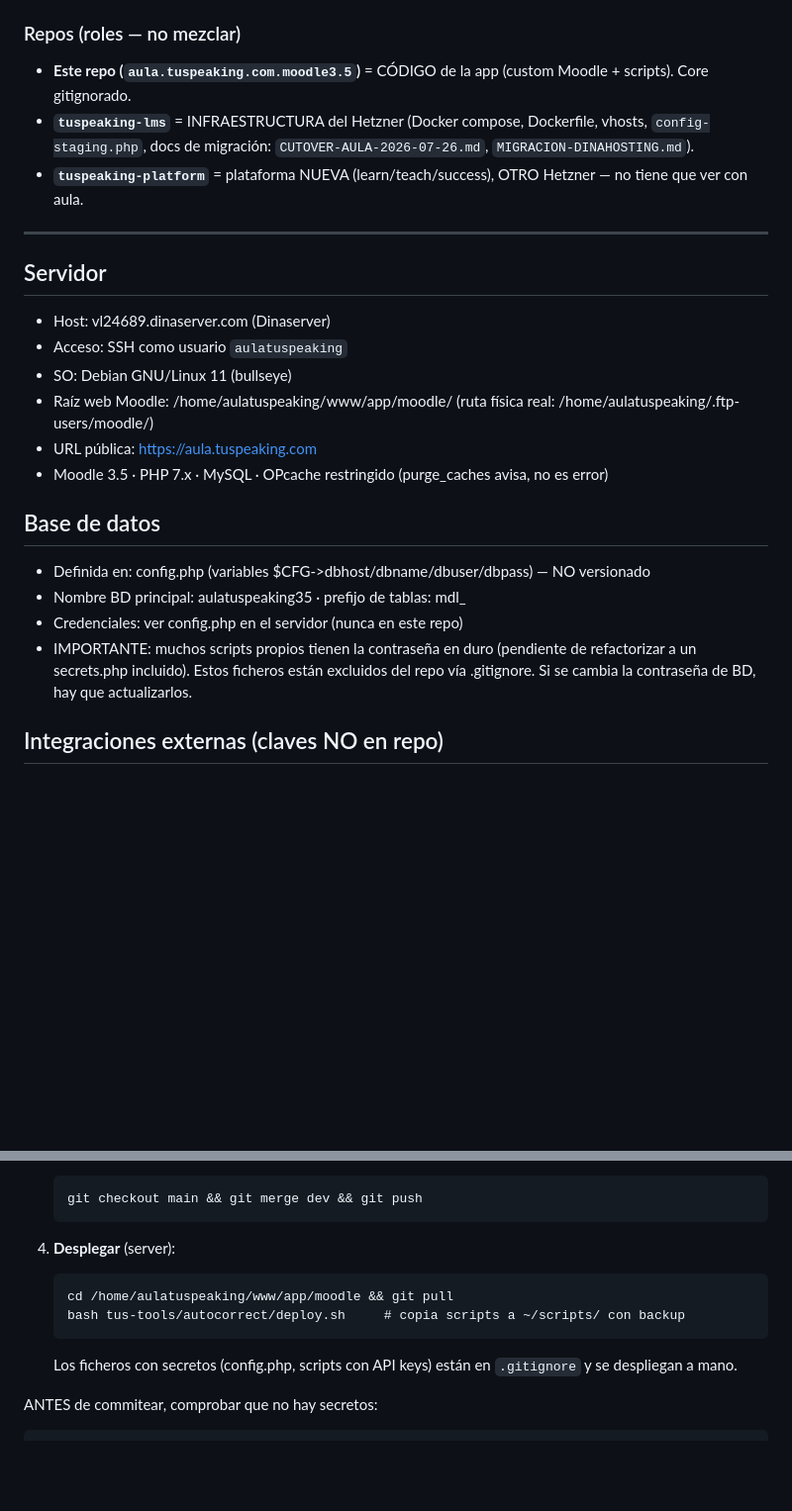
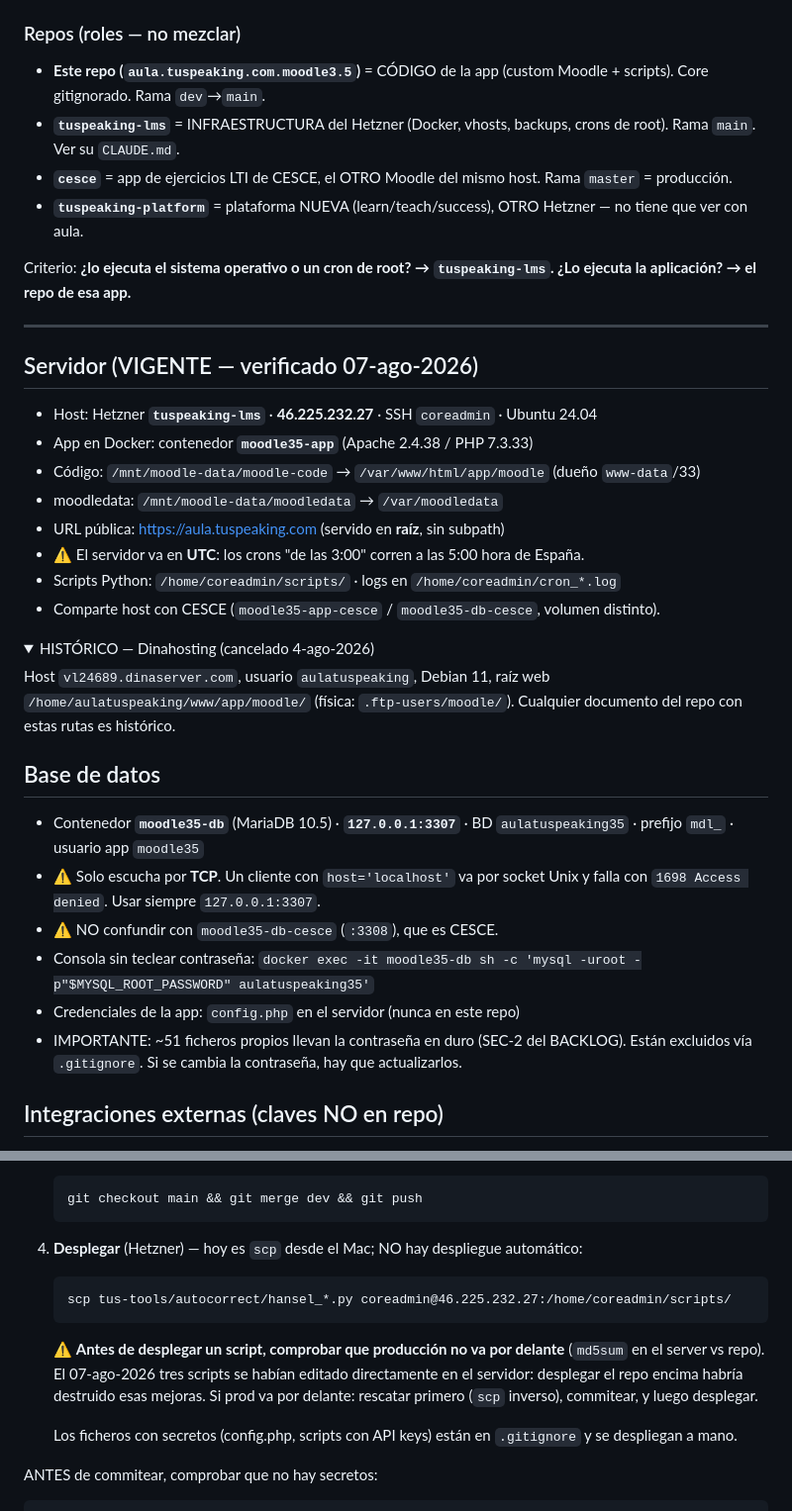
Before and after one commit to hernandezX1000/aula.tuspeaking.com.moodle3.5, a Markdown page: CLAUDE.md, 2 parts joined by grey strips. Shown at 99% size. GitHub-like rendering; folded sections open; blank space fills up the shorter version.

Commit message:
docs: separar infra vigente de historico Dinahosting + aviso de deriva en deploy

```diff
--- a/CLAUDE.md
+++ b/CLAUDE.md
@@ -26,30 +26,46 @@ El código sigue viniendo de **este repo** (dev→main, igual que antes). Solo c
 - ⚠️ **PENDIENTE de activar en el server:** clonar este repo en `/home/coreadmin/aula-repo` y probar `deploy-aula.sh` (aún NO ejecutado en producción — ver el script en la raíz del repo).
 
 ### Repos (roles — no mezclar)
-- **Este repo (`aula.tuspeaking.com.moodle3.5`)** = CÓDIGO de la app (custom Moodle + scripts). Core gitignorado.
-- **`tuspeaking-lms`** = INFRAESTRUCTURA del Hetzner (Docker compose, Dockerfile, vhosts, `config-staging.php`, docs de migración: `CUTOVER-AULA-2026-07-26.md`, `MIGRACION-DINAHOSTING.md`).
+- **Este repo (`aula.tuspeaking.com.moodle3.5`)** = CÓDIGO de la app (custom Moodle + scripts). Core gitignorado. Rama `dev`→`main`.
+- **`tuspeaking-lms`** = INFRAESTRUCTURA del Hetzner (Docker, vhosts, backups, crons de root). Rama `main`. Ver su `CLAUDE.md`.
+- **`cesce`** = app de ejercicios LTI de CESCE, el OTRO Moodle del mismo host. Rama `master` = producción.
 - **`tuspeaking-platform`** = plataforma NUEVA (learn/teach/success), OTRO Hetzner — no tiene que ver con aula.
+
+Criterio: **¿lo ejecuta el sistema operativo o un cron de root? → `tuspeaking-lms`.
+¿Lo ejecuta la aplicación? → el repo de esa app.**
 
 ---
 
-## Servidor
+## Servidor (VIGENTE — verificado 07-ago-2026)
 
-- Host: vl24689.dinaserver.com (Dinaserver)
-- Acceso: SSH como usuario `aulatuspeaking`
-- SO: Debian GNU/Linux 11 (bullseye)
-- Raíz web Moodle: /home/aulatuspeaking/www/app/moodle/
-  (ruta física real: /home/aulatuspeaking/.ftp-users/moodle/)
-- URL pública: https://aula.tuspeaking.com
-- Moodle 3.5 · PHP 7.x · MySQL · OPcache restringido (purge_caches avisa, no es error)
+- Host: Hetzner **`tuspeaking-lms`** · **46.225.232.27** · SSH `coreadmin` · Ubuntu 24.04
+- App en Docker: contenedor **`moodle35-app`** (Apache 2.4.38 / PHP 7.3.33)
+- Código: `/mnt/moodle-data/moodle-code` → `/var/www/html/app/moodle` (dueño `www-data`/33)
+- moodledata: `/mnt/moodle-data/moodledata` → `/var/moodledata`
+- URL pública: https://aula.tuspeaking.com (servido en **raíz**, sin subpath)
+- ⚠️ El servidor va en **UTC**: los crons "de las 3:00" corren a las 5:00 hora de España.
+- Scripts Python: `/home/coreadmin/scripts/` · logs en `/home/coreadmin/cron_*.log`
+- Comparte host con CESCE (`moodle35-app-cesce` / `moodle35-db-cesce`, volumen distinto).
+
+<details><summary>HISTÓRICO — Dinahosting (cancelado 4-ago-2026)</summary>
+
+Host `vl24689.dinaserver.com`, usuario `aulatuspeaking`, Debian 11, raíz web
+`/home/aulatuspeaking/www/app/moodle/` (física: `.ftp-users/moodle/`). Cualquier
+documento del repo con estas rutas es histórico.
+</details>
 
 ## Base de datos
 
-- Definida en: config.php (variables $CFG->dbhost/dbname/dbuser/dbpass) — NO versionado
-- Nombre BD principal: aulatuspeaking35 · prefijo de tablas: mdl_
-- Credenciales: ver config.php en el servidor (nunca en este repo)
-- IMPORTANTE: muchos scripts propios tienen la contraseña en duro (pendiente de
-  refactorizar a un secrets.php incluido). Estos ficheros están excluidos del repo
-  vía .gitignore. Si se cambia la contraseña de BD, hay que actualizarlos.
+- Contenedor **`moodle35-db`** (MariaDB 10.5) · **`127.0.0.1:3307`** · BD `aulatuspeaking35`
+  · prefijo `mdl_` · usuario app `moodle35`
+- ⚠️ Solo escucha por **TCP**. Un cliente con `host='localhost'` va por socket Unix y
+  falla con `1698 Access denied`. Usar siempre `127.0.0.1:3307`.
+- ⚠️ NO confundir con `moodle35-db-cesce` (`:3308`), que es CESCE.
+- Consola sin teclear contraseña:
+  `docker exec -it moodle35-db sh -c 'mysql -uroot -p"$MYSQL_ROOT_PASSWORD" aulatuspeaking35'`
+- Credenciales de la app: `config.php` en el servidor (nunca en este repo)
+- IMPORTANTE: ~51 ficheros propios llevan la contraseña en duro (SEC-2 del BACKLOG).
+  Están excluidos vía `.gitignore`. Si se cambia la contraseña, hay que actualizarlos.
 
 ## Integraciones externas (claves NO en repo)
 
@@ -113,10 +129,14 @@ Ramas: **`dev`** (desarrollo) → **`main`** (producción). Credenciales en `~/.
 
        git checkout main && git merge dev && git push
 
-4. **Desplegar** (server):
+4. **Desplegar** (Hetzner) — hoy es `scp` desde el Mac; NO hay despliegue automático:
 
-       cd /home/aulatuspeaking/www/app/moodle && git pull
-       bash tus-tools/autocorrect/deploy.sh     # copia scripts a ~/scripts/ con backup
+       scp tus-tools/autocorrect/hansel_*.py coreadmin@46.225.232.27:/home/coreadmin/scripts/
+
+   ⚠️ **Antes de desplegar un script, comprobar que producción no va por delante**
+   (`md5sum` en el server vs repo). El 07-ago-2026 tres scripts se habían editado
+   directamente en el servidor: desplegar el repo encima habría destruido esas mejoras.
+   Si prod va por delante: rescatar primero (`scp` inverso), commitear, y luego desplegar.
 
    Los ficheros con secretos (config.php, scripts con API keys) están en `.gitignore` y se
    despliegan a mano.
```
